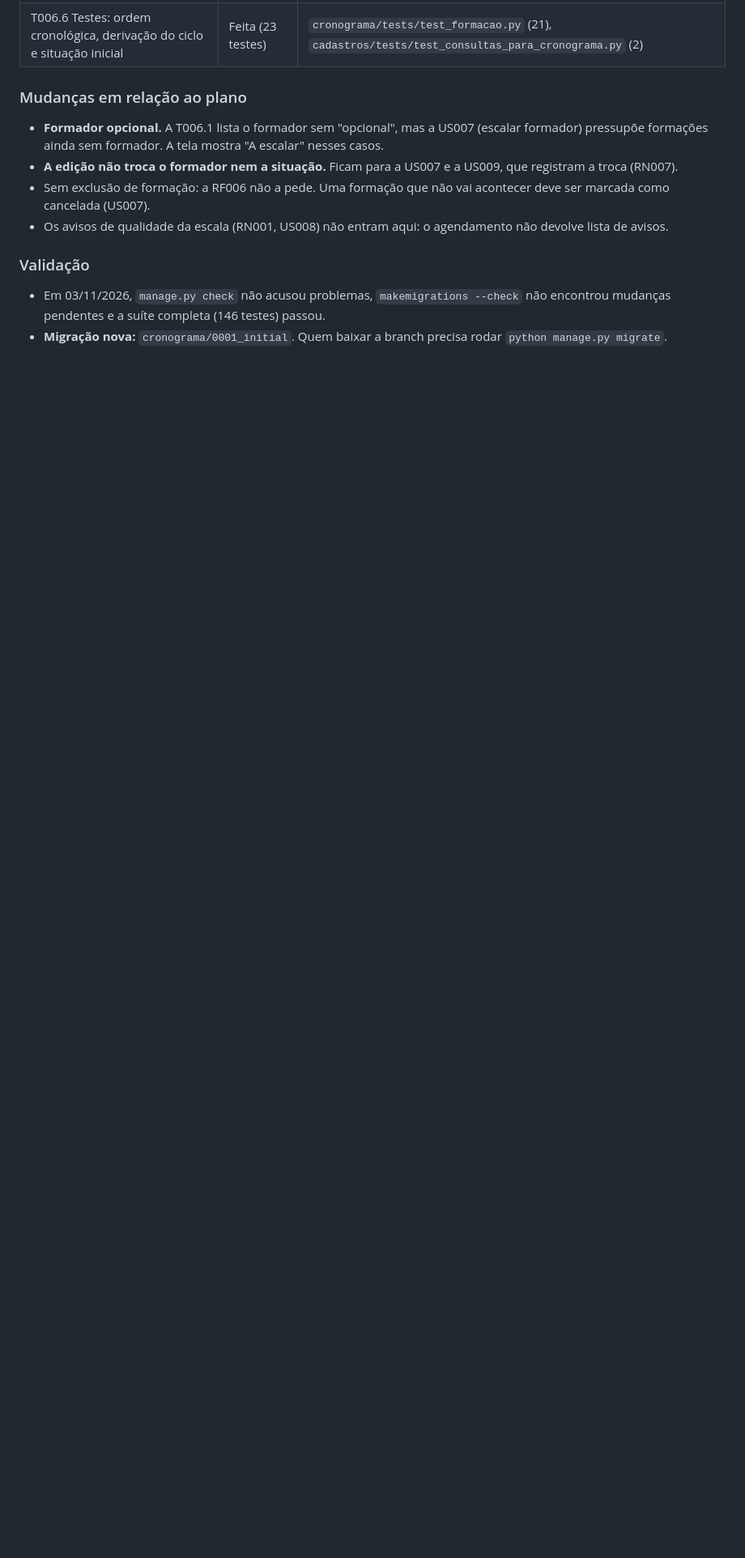
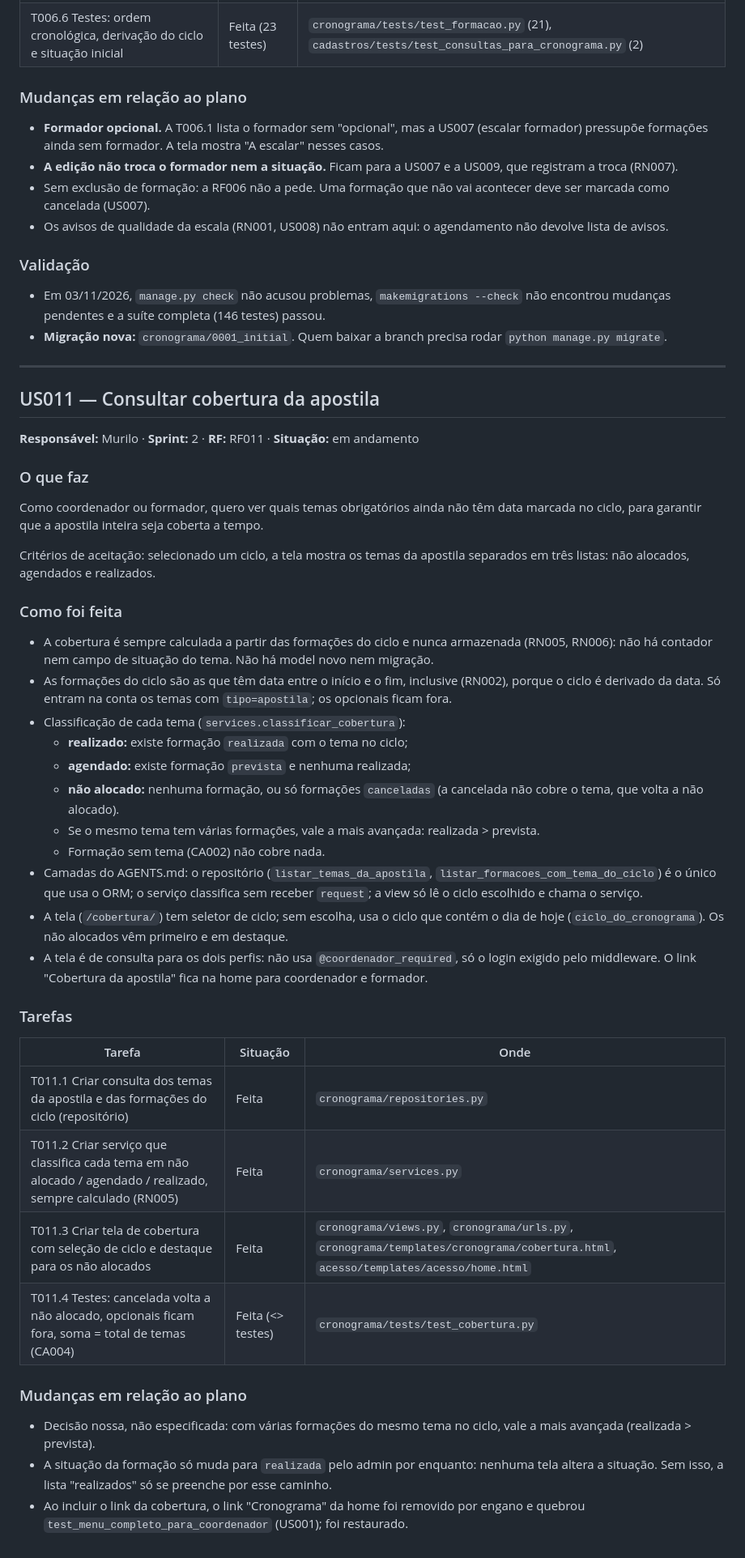
Before and after one commit to karachh/formatech, a Markdown page: HISTORIAS.md, the part around the change. Shown at 81% size. Drawn GitHub-style; blank space fills up the shorter version.

Commit message:
docs: atualiza HISTORIAS.md com a US011

```diff
--- a/HISTORIAS.md
+++ b/HISTORIAS.md
@@ -405,3 +405,59 @@ visíveis.
   não encontrou mudanças pendentes e a suíte completa (146 testes) passou.
 - **Migração nova:** `cronograma/0001_initial`. Quem baixar a branch precisa rodar
   `python manage.py migrate`.
+
+
+
+
+---
+
+## US011 — Consultar cobertura da apostila
+
+**Responsável:** Murilo · **Sprint:** 2 · **RF:** RF011 · **Situação:** em andamento
+
+### O que faz
+Como coordenador ou formador, quero ver quais temas obrigatórios ainda não têm data
+marcada no ciclo, para garantir que a apostila inteira seja coberta a tempo.
+
+Critérios de aceitação: selecionado um ciclo, a tela mostra os temas da apostila
+separados em três listas: não alocados, agendados e realizados.
+
+### Como foi feita
+- A cobertura é sempre calculada a partir das formações do ciclo e nunca armazenada
+  (RN005, RN006): não há contador nem campo de situação do tema. Não há model novo
+  nem migração.
+- As formações do ciclo são as que têm data entre o início e o fim, inclusive (RN002),
+  porque o ciclo é derivado da data. Só entram na conta os temas com `tipo=apostila`;
+  os opcionais ficam fora.
+- Classificação de cada tema (`services.classificar_cobertura`):
+  - **realizado:** existe formação `realizada` com o tema no ciclo;
+  - **agendado:** existe formação `prevista` e nenhuma realizada;
+  - **não alocado:** nenhuma formação, ou só formações `canceladas` (a cancelada não
+    cobre o tema, que volta a não alocado).
+  - Se o mesmo tema tem várias formações, vale a mais avançada: realizada > prevista.
+  - Formação sem tema (CA002) não cobre nada.
+- Camadas do AGENTS.md: o repositório (`listar_temas_da_apostila`,
+  `listar_formacoes_com_tema_do_ciclo`) é o único que usa o ORM; o serviço classifica
+  sem receber `request`; a view só lê o ciclo escolhido e chama o serviço.
+- A tela (`/cobertura/`) tem seletor de ciclo; sem escolha, usa o ciclo que contém o
+  dia de hoje (`ciclo_do_cronograma`). Os não alocados vêm primeiro e em destaque.
+- A tela é de consulta para os dois perfis: não usa `@coordenador_required`, só o login
+  exigido pelo middleware. O link "Cobertura da apostila" fica na home para
+  coordenador e formador.
+
+### Tarefas
+| Tarefa | Situação | Onde |
+|---|---|---|
+| T011.1 Criar consulta dos temas da apostila e das formações do ciclo (repositório) | Feita | `cronograma/repositories.py` |
+| T011.2 Criar serviço que classifica cada tema em não alocado / agendado / realizado, sempre calculado (RN005) | Feita | `cronograma/services.py` |
+| T011.3 Criar tela de cobertura com seleção de ciclo e destaque para os não alocados | Feita | `cronograma/views.py`, `cronograma/urls.py`, `cronograma/templates/cronograma/cobertura.html`, `acesso/templates/acesso/home.html` |
+| T011.4 Testes: cancelada volta a não alocado, opcionais ficam fora, soma = total de temas (CA004) | Feita (<<n>> testes) | `cronograma/tests/test_cobertura.py` |
+
+### Mudanças em relação ao plano
+- Decisão nossa, não especificada: com várias formações do mesmo tema no ciclo, vale a
+  mais avançada (realizada > prevista).
+- A situação da formação só muda para `realizada` pelo admin por enquanto: nenhuma
+  tela altera a situação. Sem isso, a lista "realizados" só se preenche por esse
+  caminho.
+- Ao incluir o link da cobertura, o link "Cronograma" da home foi removido por engano e
+  quebrou `test_menu_completo_para_coordenador` (US001); foi restaurado.
```
